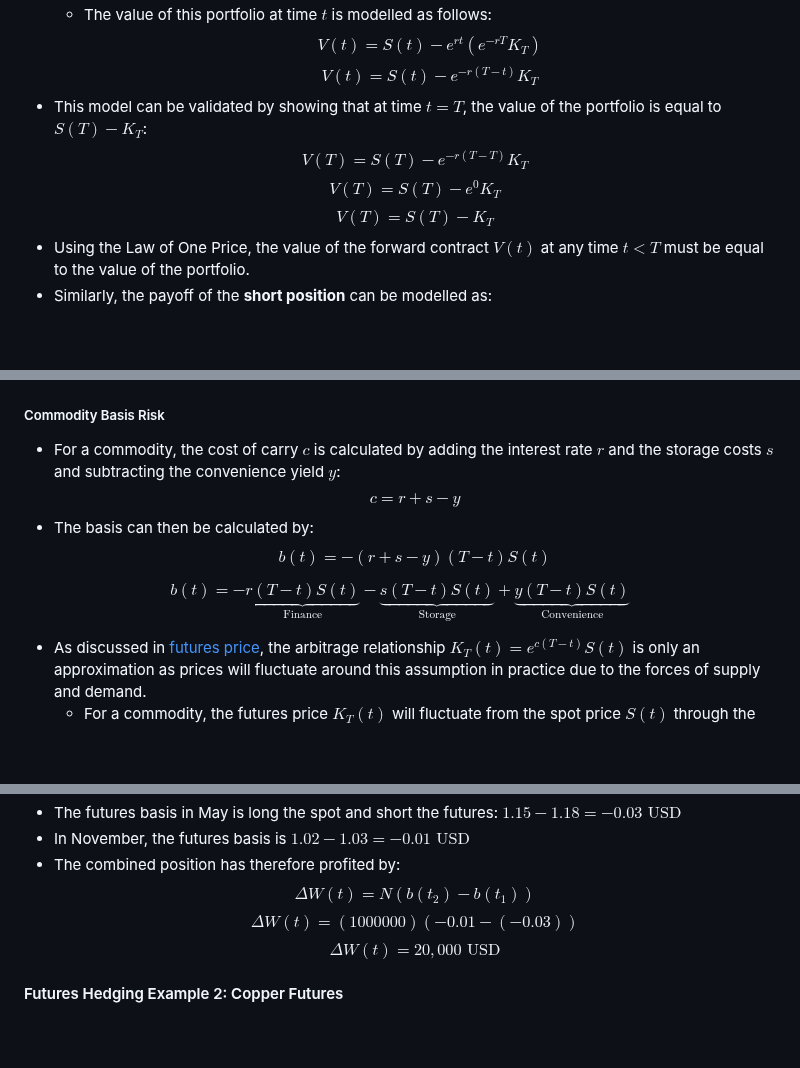
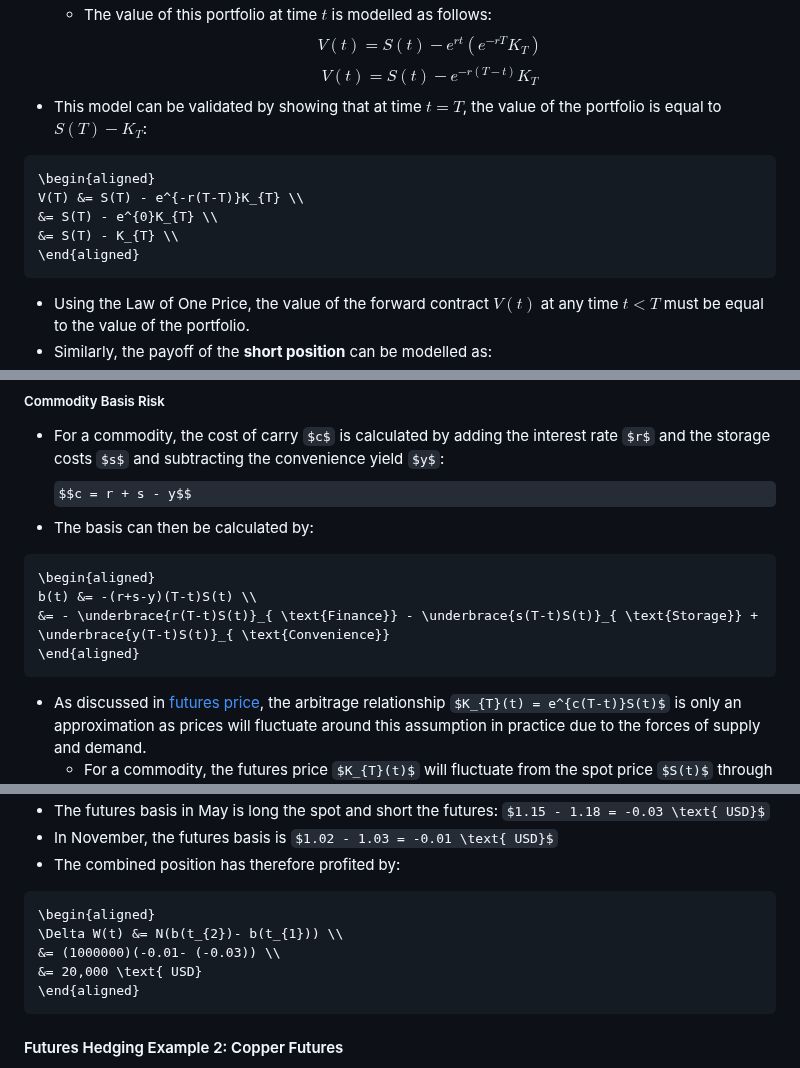
Before and after one commit to mattwalmsley/financial-modelling, a Markdown page: quant-library/documentation/7_forwards_futures_swaps.md, 3 parts joined by grey strips. GitHub-like rendering; some formulas as TeX source; blank space fills up the shorter version.

````diff
--- a/quant-library/documentation/7_forwards_futures_swaps.md
+++ b/quant-library/documentation/7_forwards_futures_swaps.md
@@ -129,9 +129,15 @@ $$-V(T) = K_{\tau} - S(T)$$
 $$V(t) = S(t) - e^{rt}\left(e^{-rT}K_{T}\right)$$
 $$\boxed{V(t) = S(t) - e^{-r(T-t)}K_{T}}$$
 - This model can be validated by showing that at time $t = T$, the value of the portfolio is equal to $S(T) - K_{T}$:
-$$V(T) = S(T) - e^{-r(T-T)}K_{T}$$
-$$V(T) = S(T) - e^{0}K_{T}$$
-$$V(T) = S(T) - K_{T}$$
+
+```math
+\begin{aligned}
+V(T) &= S(T) - e^{-r(T-T)}K_{T} \\
+&= S(T) - e^{0}K_{T} \\
+&= S(T) - K_{T} \\
+\end{aligned}
+```
+
 - Using the Law of One Price, the value of the forward contract $V(t)$ at any time $t < T$ must be equal to the value of the portfolio.
 - Similarly, the payoff of the **short position** can be modelled as:
 $$\boxed{-V(t) = e^{-r(T-t)}K_{T} - S(t)}$$
@@ -553,11 +574,13 @@ $$e^{c(T-t)} = 1 + c(T-t) + \text{error (H.O.T.)}$$
 - For a commodity, the cost of carry $c$ is calculated by adding the interest rate $r$ and the storage costs $s$ and subtracting the convenience yield $y$:
 $$c = r + s - y$$
 - The basis can then be calculated by:
-$$b(t) = -(r+s-y)(T-t)S(t)$$
 
-$$
-b(t) = - \underbrace{r(T-t)S(t)}_{ \text{Finance}} - \underbrace{s(T-t)S(t)}_{ \text{Storage}} + \underbrace{y(T-t)S(t)}_{ \text{Convenience}}
-$$
+```math
+\begin{aligned}
+b(t) &= -(r+s-y)(T-t)S(t) \\
+&= - \underbrace{r(T-t)S(t)}_{ \text{Finance}} - \underbrace{s(T-t)S(t)}_{ \text{Storage}} + \underbrace{y(T-t)S(t)}_{ \text{Convenience}}
+\end{aligned}
+```
 
 - As discussed in [futures price](#futures-prices), the arbitrage relationship $K_{T}(t) = e^{c(T-t)}S(t)$ is only an approximation as prices will fluctuate around this assumption in practice due to the forces of supply and demand.
   - For a commodity, the futures price $K_{T}(t)$ will fluctuate from the spot price $S(t)$ through the forces of supply and demand in combination with the finance, storage and convenience factors associated with the cost of carry.
@@ -596,9 +625,14 @@ $$\Delta W(t) = \underbrace{N}_{\text{Position Size}} \times \underbrace{(b(t_{2
 - The futures basis in May is long the spot and short the futures: $1.15 - 1.18 = -0.03 \text{ USD}$
 - In November, the futures basis is $1.02 - 1.03 = -0.01 \text{ USD}$
 - The combined position has therefore profited by:
-$$\Delta W(t) = N(b(t_{2})- b(t_{1}))$$
-$$\Delta W(t) = (1000000)(-0.01- (-0.03))$$
-$$\Delta W(t) = 20,000 \text{ USD}$$
+
+```math
+\begin{aligned}
+\Delta W(t) &= N(b(t_{2})- b(t_{1})) \\
+&= (1000000)(-0.01- (-0.03)) \\
+&= 20,000 \text{ USD}
+\end{aligned}
+```
 
 #### Futures Hedging Example 2: Copper Futures
 
````
Also changed, not shown: other parts of quant-library/documentation/7_forwards_futures_swaps.md (+45 -19 lines), quant-library/documentation/6_arbitrage.md (+21 -7 lines).
